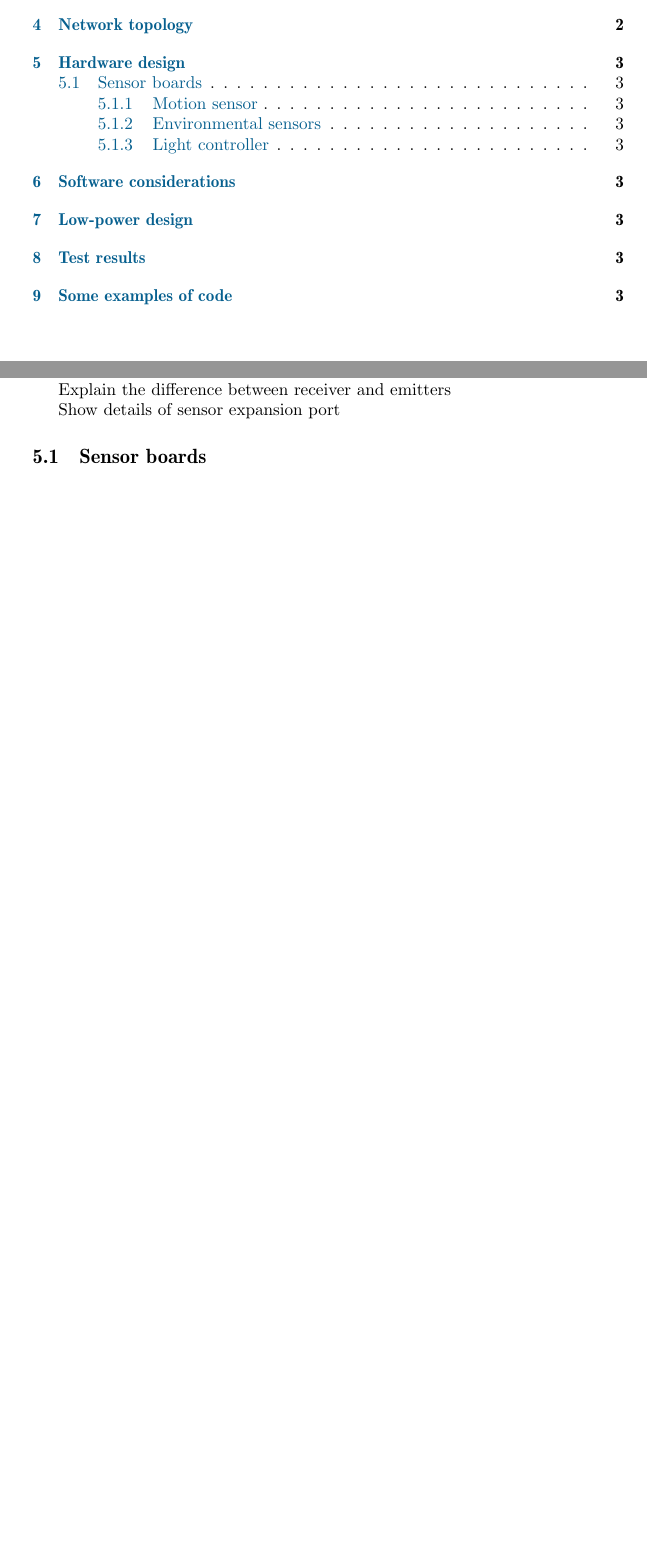
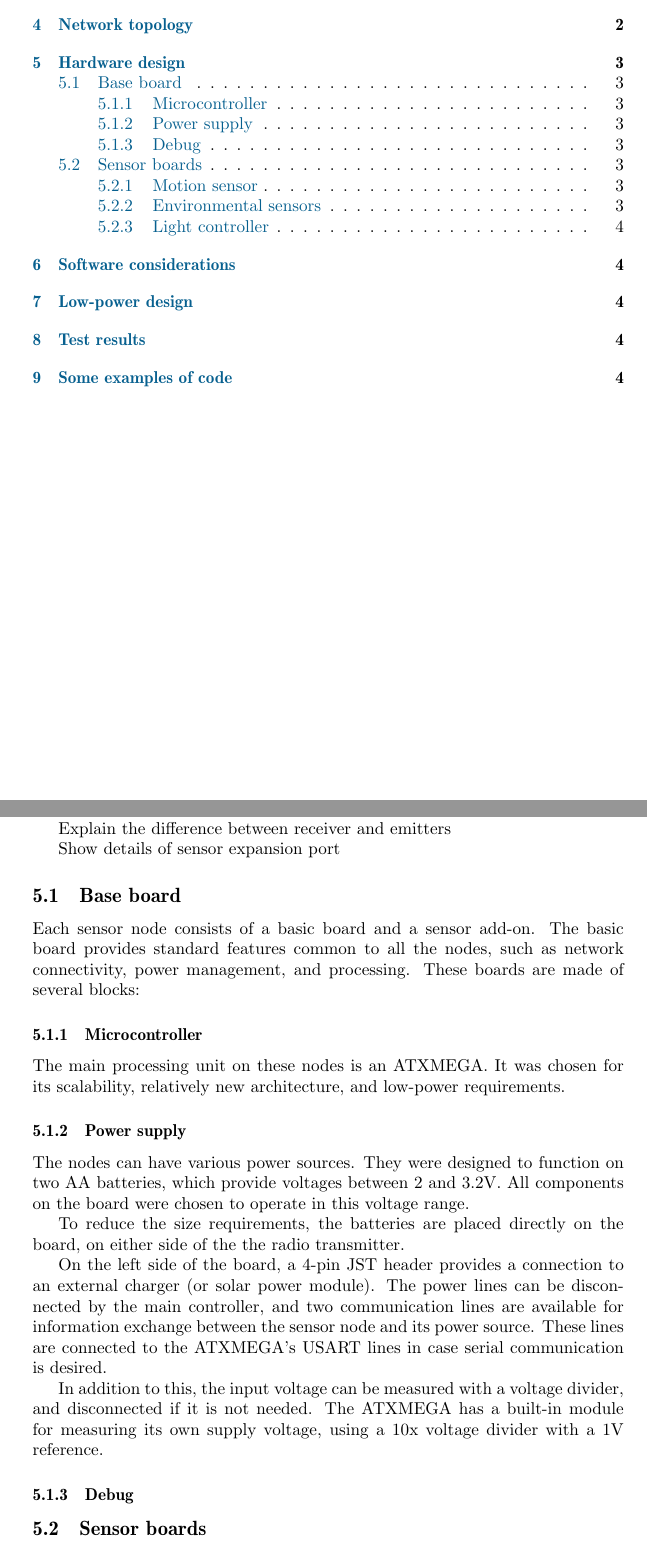
Before and after one commit to anbreww/semester-1, a LaTeX document (semproj.tex): two parts of pages 2 and 4 of 5, joined at a grey line, cut so that both start at the same text, the shorter picture padded with empty space. Compiled offline with pdfLaTeX; a LaTeX package or settings file that is missing is left out.

Commit message:
add paragraph on power supply

```diff
--- a/semproj.tex
+++ b/semproj.tex
@@ -162,6 +162,41 @@ Explain the difference between receiver and emitters
 
 Show details of sensor expansion port
 
+\subsection{Base board}
+
+Each sensor node consists of a basic board and a sensor add-on. The basic board
+provides standard features common to all the nodes, such as network
+connectivity, power management, and processing.
+These boards are made of several blocks:
+
+\subsubsection{Microcontroller}
+
+The main processing unit on these nodes is an ATXMEGA. It was chosen for its
+scalability, relatively new architecture, and low-power requirements.
+
+
+\subsubsection{Power supply}
+% TODO : insert picture of power supply design
+The nodes can have various power sources. They were designed to function on two
+AA batteries, which provide voltages between 2 and \unit{3.2}{V}. All components on
+the board were chosen to operate in this voltage range.
+
+To reduce the size requirements, the batteries are placed directly on the board,
+on either side of the the radio transmitter.
+
+On the left side of the board, a 4-pin JST header provides a connection to an
+external charger (or solar power module). The power lines can be disconnected by
+the main controller, and two communication lines are available for information
+exchange between the sensor node and its power source. These lines are connected
+to the ATXMEGA's USART lines in case serial communication is desired.
+
+In addition to this, the input voltage can be measured with a voltage divider,
+and disconnected if it is not needed. The ATXMEGA has a built-in module for
+measuring its own supply voltage, using a 10x voltage divider with a 1\unit{V}
+reference.
+
+\subsubsection{Debug}
+
 \subsection{Sensor boards}
 
 in its current state, the project has three sensor boards that can be installed
```
